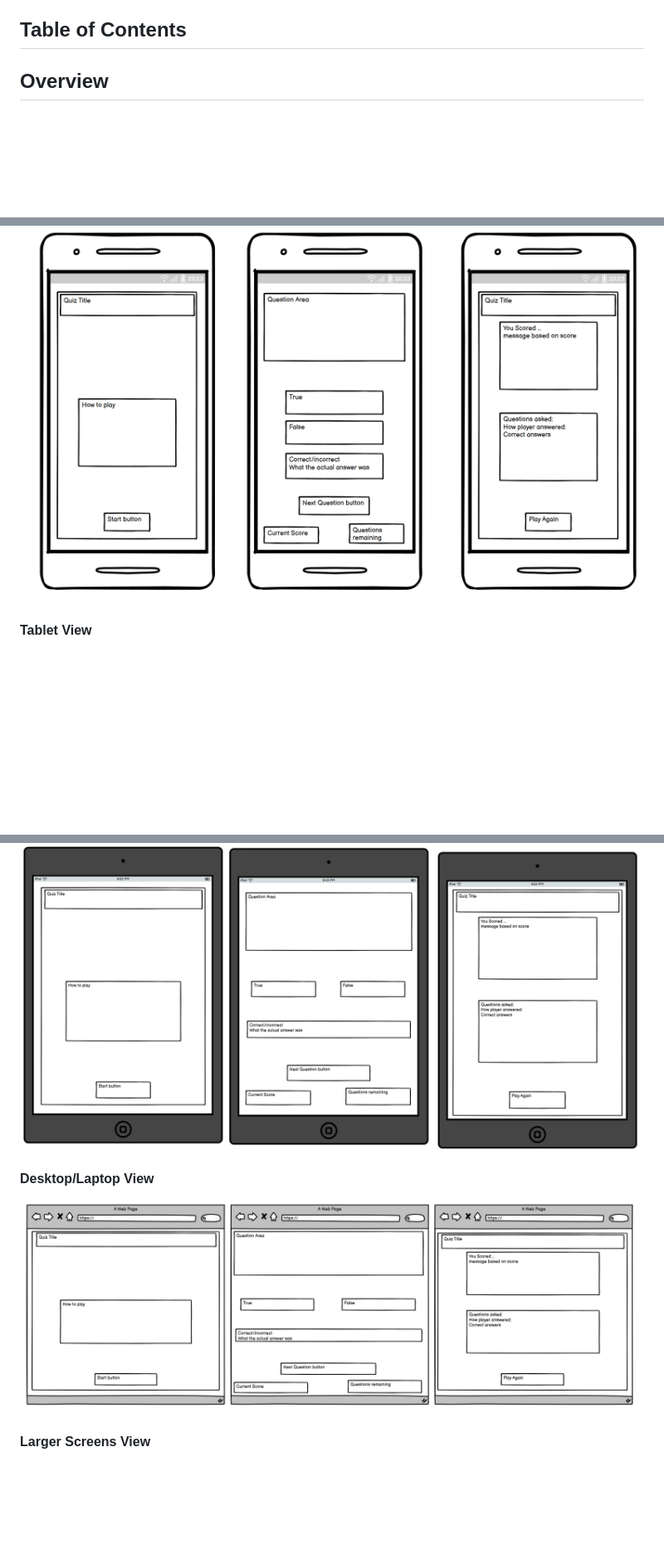
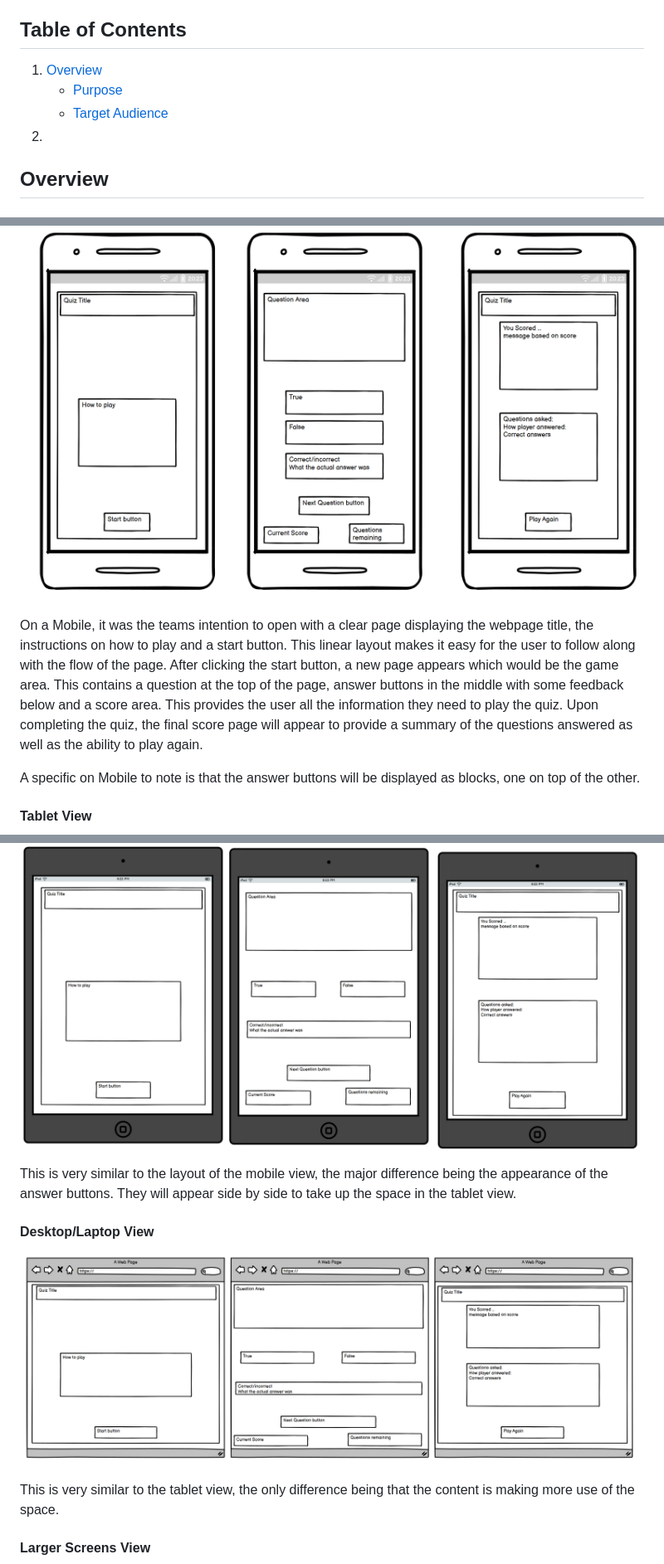
Before and after one commit to MFS4711/Hackathon-1-Quiz-Game, a Markdown page: README.md, 3 parts joined by grey strips. Shown at 83% size. Drawn GitHub-style; blank space fills up the shorter version.

Commit message:
Update ReadME: - Add descriptions for wireframe

```diff
--- a/README.md
+++ b/README.md
@@ -4,5 +6,9 @@
 
 ## Table of Contents
+1. [Overview](#overview)
+    - [Purpose](#purpose)
+    - [Target Audience](#target-audience)
+2. []()
 
 ## Overview
 
@@ -204,14 +212,23 @@ Briefly describe the design choices, including layout, colour schemes, and fonts
 #### Mobile View
 
 ![Mobile View](assets/images/readme/Mobile.png)
+
+On a Mobile, it was the teams intention to open with a clear page displaying the webpage title, the instructions on how to play and a start button. This linear layout makes it easy for the user to follow along with the flow of the page. After clicking the start button, a new page appears which would be the game area. This contains a question at the top of the page, answer buttons in the middle with some feedback below and a score area. This provides the user all the information they need to play the quiz. Upon completing the quiz, the final score page will appear to provide a summary of the questions answered as well as the ability to play again.
+
+A specific on Mobile to note is that the answer buttons will be displayed as blocks, one on top of the other.
 
 #### Tablet View
 
 ![Tablet View](assets/images/readme/Tablet.png)
 
+This is very similar to the layout of the mobile view, the major difference being the appearance of the answer buttons. They will appear side by side to take up the space in the tablet view.
+
+
 #### Desktop/Laptop View
 
 ![Desktop/Laptop View](assets/images/readme/Desktop.png)
+
+This is very similar to the tablet view, the only difference being that the content is making more use of the space.
 
 #### Larger Screens View
 
```
Also changed, not shown: other parts of README.md (+7 -1 lines).
